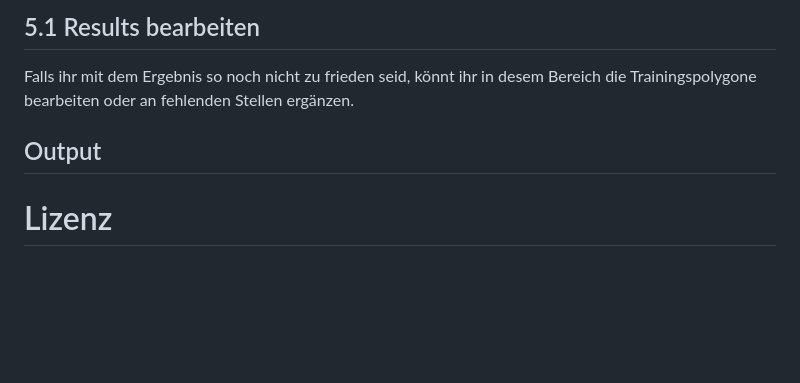
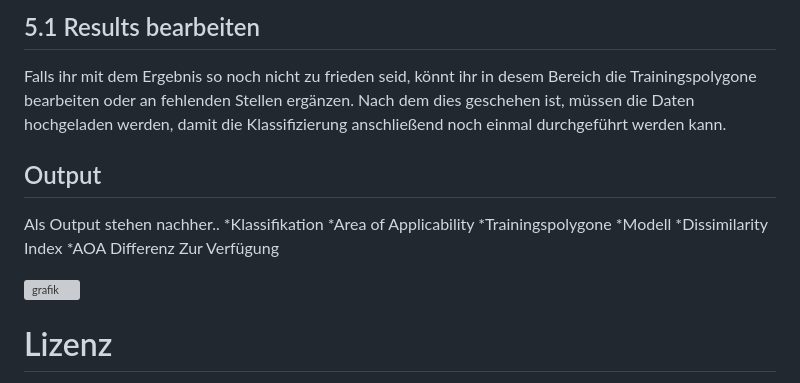
Before and after one commit to Laxeros07/Geosoft-II, a Markdown page: README.md, the part around the change. Drawn GitHub-style; blank space fills up the shorter version; grey boxes are pictures that could not be loaded.

```diff
--- a/README.md
+++ b/README.md
@@ -58,12 +58,21 @@ Unter anderem wird auf der Seite auch der Dissimliartiy Index angegeben. An dies
 
 ## 5.1 Results bearbeiten
 Falls ihr mit dem Ergebnis so noch nicht zu frieden seid, könnt ihr in desem Bereich die Trainingspolygone bearbeiten oder an fehlenden Stellen ergänzen.
-
-
-
+Nach dem dies geschehen ist, müssen die Daten hochgeladen werden, damit die Klassifizierung anschließend noch einmal durchgeführt werden kann.
 
 
 ## Output
+Als Output stehen nachher..
+*Klassifikation
+*Area of Applicability
+*Trainingspolygone
+*Modell
+*Dissimilarity Index
+*AOA Differenz
+Zur Verfügung
+
+![grafik](https://user-images.githubusercontent.com/102729357/215838001-53eaaeb5-31b7-4b1d-bf84-f4fbf2593af6.png)
+
 
 
 # Lizenz
```
